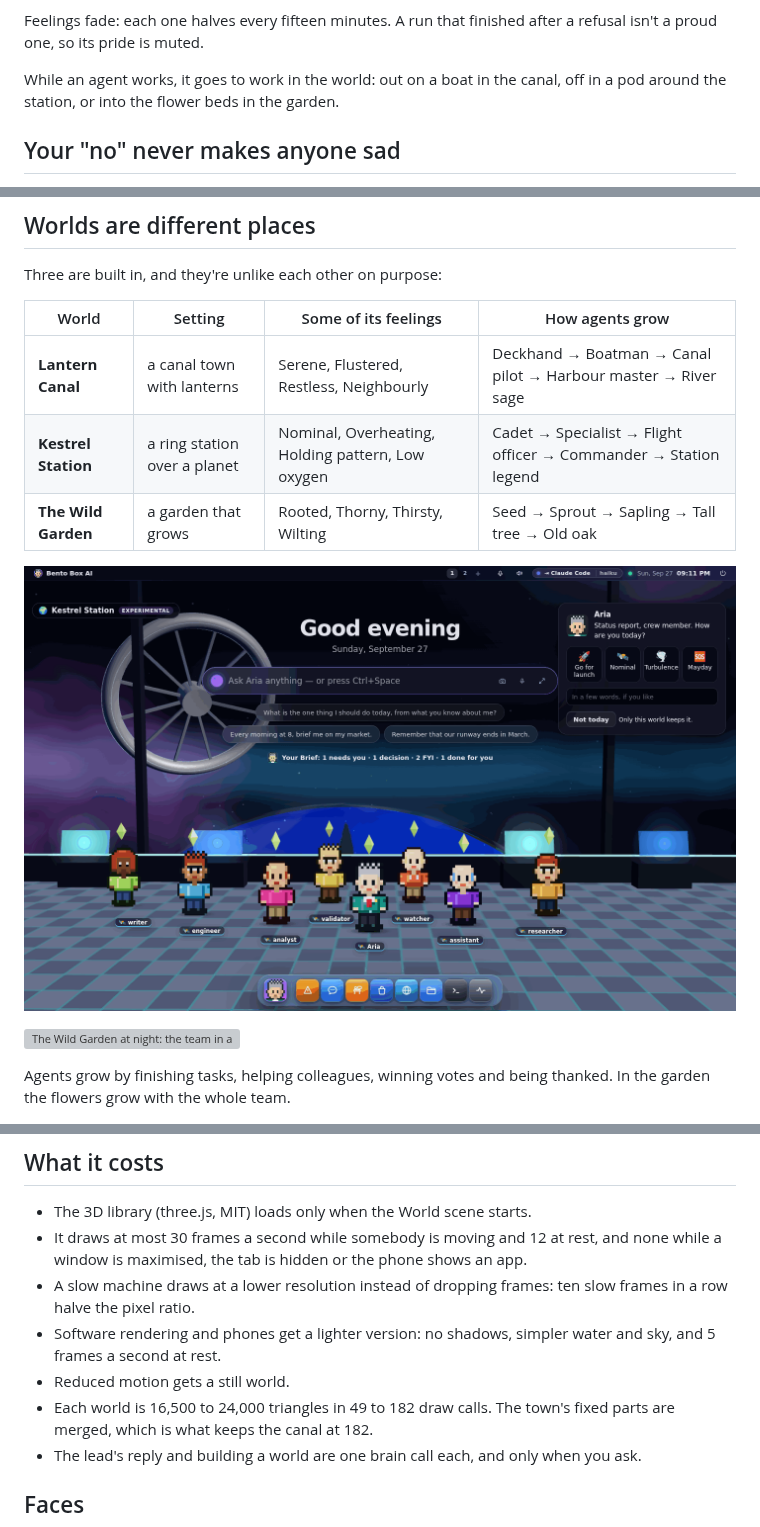
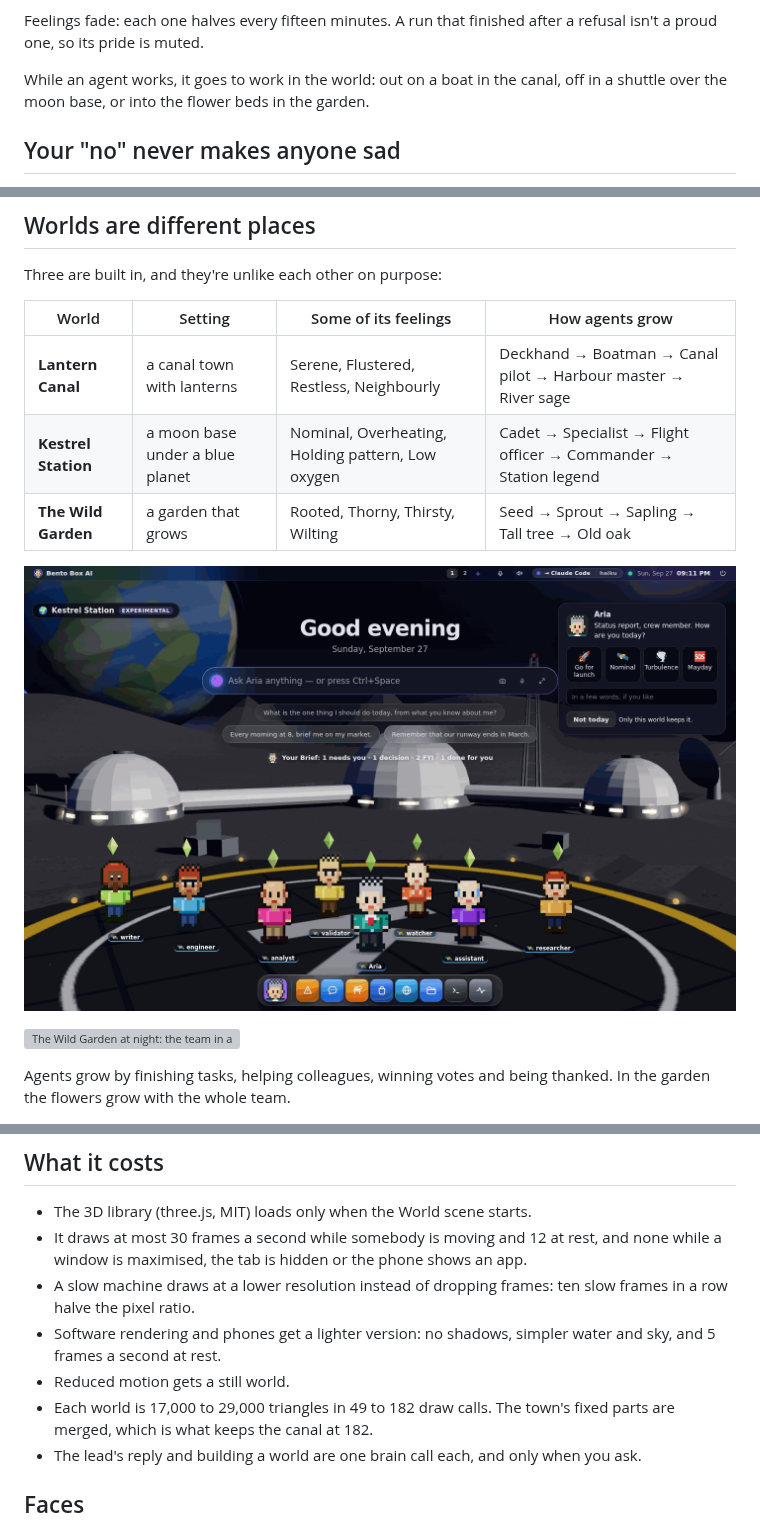
Before and after one commit to contact9prime-lab/bento-ai-os, a Markdown page: docs/world.md, 3 parts joined by grey strips. Drawn GitHub-style; pictures changed too: docs/screenshots/world-station.png; grey boxes are pictures that could not be loaded.

```diff
--- a/docs/world.md
+++ b/docs/world.md
@@ -37,7 +37,7 @@ Feelings fade: each one halves every fifteen minutes. A run that finished after
 refusal isn't a proud one, so its pride is muted.
 
 While an agent works, it goes to work in the world: out on a boat in the canal, off in a
-pod around the station, or into the flower beds in the garden.
+shuttle over the moon base, or into the flower beds in the garden.
 
 ## Your "no" never makes anyone sad
 
@@ -53,10 +53,10 @@ Three are built in, and they're unlike each other on purpose:
 | World | Setting | Some of its feelings | How agents grow |
 |---|---|---|---|
 | **Lantern Canal** | a canal town with lanterns | Serene, Flustered, Restless, Neighbourly | Deckhand → Boatman → Canal pilot → Harbour master → River sage |
-| **Kestrel Station** | a ring station over a planet | Nominal, Overheating, Holding pattern, Low oxygen | Cadet → Specialist → Flight officer → Commander → Station legend |
+| **Kestrel Station** | a moon base under a blue planet | Nominal, Overheating, Holding pattern, Low oxygen | Cadet → Specialist → Flight officer → Commander → Station legend |
 | **The Wild Garden** | a garden that grows | Rooted, Thorny, Thirsty, Wilting | Seed → Sprout → Sapling → Tall tree → Old oak |
 
-![Kestrel Station: the crew on a lit observation deck, holo consoles along the window, the station's ring turning over a blue planet, and the lead asking "Status report, crew member. How are you today?"](screenshots/world-station.png)
+![Kestrel Station: the crew on the landing pad of a moon base, habitat domes joined by tubes behind them, a comms tower with a red beacon, a blue planet low in the black sky, and the lead asking "Status report, crew member. How are you today?"](screenshots/world-station.png)
 
 ![The Wild Garden at night: the team in a clearing before a pond ringed with stones, stone lanterns glowing, flowers and fireflies, and the lead asking "How's the weather inside you today?"](screenshots/world-garden.png)
 
@@ -129,7 +129,7 @@ software rendering) gets a flat drawing of the same world, and the menu says why
 - Software rendering and phones get a lighter version: no shadows, simpler water and sky,
   and 5 frames a second at rest.
 - Reduced motion gets a still world.
-- Each world is 16,500 to 24,000 triangles in 49 to 182 draw calls. The town's fixed parts
+- Each world is 17,000 to 29,000 triangles in 49 to 182 draw calls. The town's fixed parts
   are merged, which is what keeps the canal at 182.
 - The lead's reply and building a world are one brain call each, and only when you ask.
 
```
Also changed, not shown: CHANGELOG.md (+5 -4 lines), CLAUDE.md (+1 -1 lines), 3 other files.
